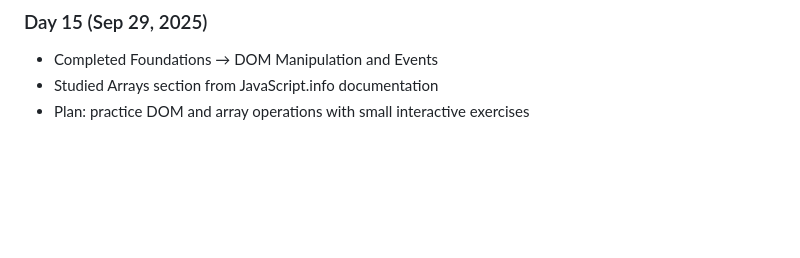
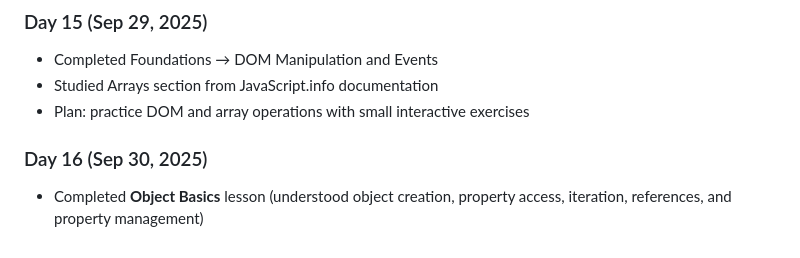
Before and after one commit to sabarnoChatterjee/odin-journey, a Markdown page: daily-log.md, the part around the change. Rendered like a GitHub page; blank space fills up the shorter version.

Commit message:
docs: add daily log for day 16

```diff
--- a/daily-log.md
+++ b/daily-log.md
@@ -113,3 +113,7 @@ Short notes on what I do each day.
 - Completed Foundations → DOM Manipulation and Events
 - Studied Arrays section from JavaScript.info documentation
 - Plan: practice DOM and array operations with small interactive exercises
+
+
+### Day 16 (Sep 30, 2025)
+- Completed **Object Basics** lesson (understood object creation, property access, iteration, references, and property management)
```
